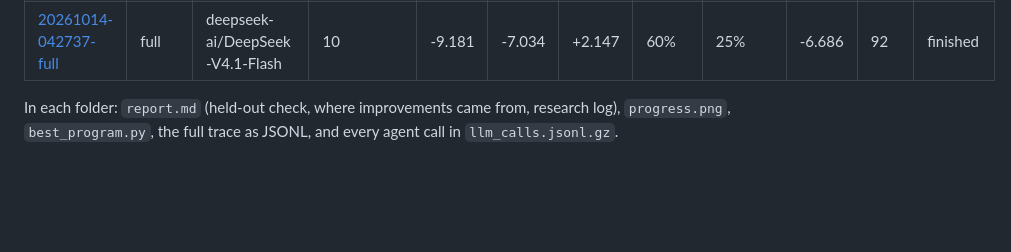
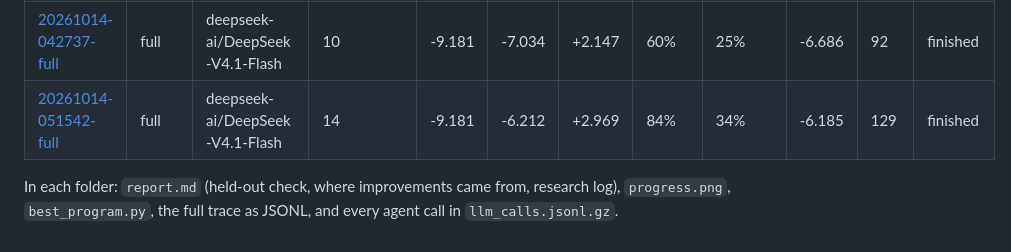
Before and after one commit to cybercryptixcoder/helix_evolve, a Markdown page: results/README.md, the part around the change. GitHub-like rendering; blank space fills up the shorter version.

```diff
--- a/results/README.md
+++ b/results/README.md
@@ -14,5 +14,6 @@ Progress to optimal: 0% = Code Zero, 100% = the optimal packing (`helix/bounds.p
 | [20261012-124038-full](20261012-124038-full/) | full | deepseek-ai/DeepSeek-V4.1-Flash | 10 | -9.181 | -6.185 | +2.996 | 84% | 34% | -5.971 | 95 | finished |
 | [20261012-134507-full](20261012-134507-full/) | full | deepseek-ai/DeepSeek-V4.1-Flash | 10 | -9.181 | -6.986 | +2.195 | 62% | 25% | -6.703 | 99 | finished |
 | [20261014-042737-full](20261014-042737-full/) | full | deepseek-ai/DeepSeek-V4.1-Flash | 10 | -9.181 | -7.034 | +2.147 | 60% | 25% | -6.686 | 92 | finished |
+| [20261014-051542-full](20261014-051542-full/) | full | deepseek-ai/DeepSeek-V4.1-Flash | 14 | -9.181 | -6.212 | +2.969 | 84% | 34% | -6.185 | 129 | finished |
 
 In each folder: `report.md` (held-out check, where improvements came from, research log), `progress.png`, `best_program.py`, the full trace as JSONL, and every agent call in `llm_calls.jsonl.gz`.
```
Also changed, not shown: results/20261014-051542-full/report.md (added, +79 -0 lines), results/20261014-051542-full/progress.png (added), 11 other files.
